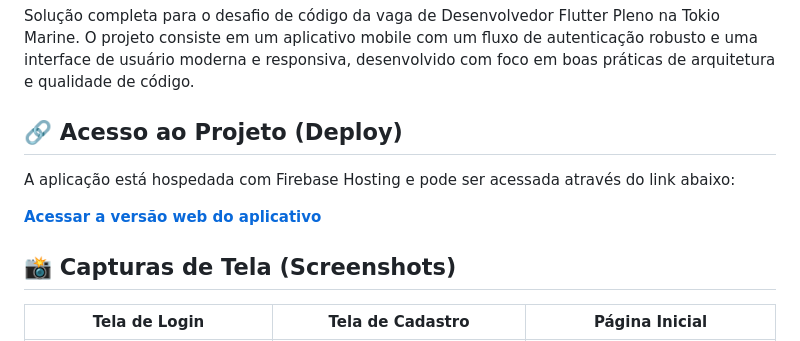
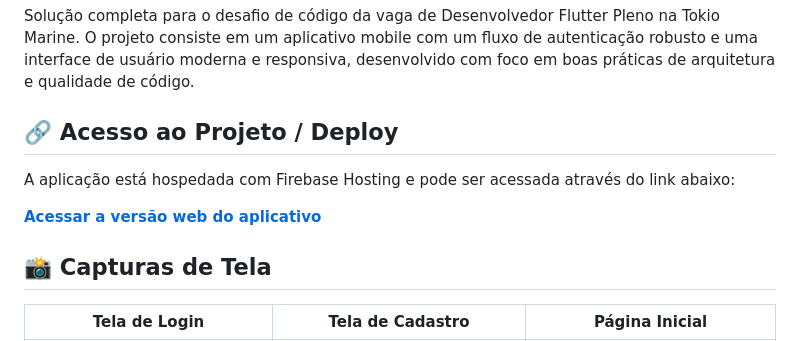
Before and after one commit to iceesousa/tokio_marine, a Markdown page: README.md, the part around the change. GitHub-like rendering.

```diff
--- a/README.md
+++ b/README.md
@@ -6,13 +6,13 @@
 
 Solução completa para o desafio de código da vaga de Desenvolvedor Flutter Pleno na Tokio Marine. O projeto consiste em um aplicativo mobile com um fluxo de autenticação robusto e uma interface de usuário moderna e responsiva, desenvolvido com foco em boas práticas de arquitetura e qualidade de código.
 
-## 🔗 Acesso ao Projeto (Deploy)
+## 🔗 Acesso ao Projeto / Deploy
 
 A aplicação está hospedada com Firebase Hosting e pode ser acessada através do link abaixo:
 
 **[Acessar a versão web do aplicativo](https://tokio-2ab9a.web.app/)**
 
-## 📸 Capturas de Tela (Screenshots)
+## 📸 Capturas de Tela
 
 
 | Tela de Login | Tela de Cadastro | Página Inicial |
```
